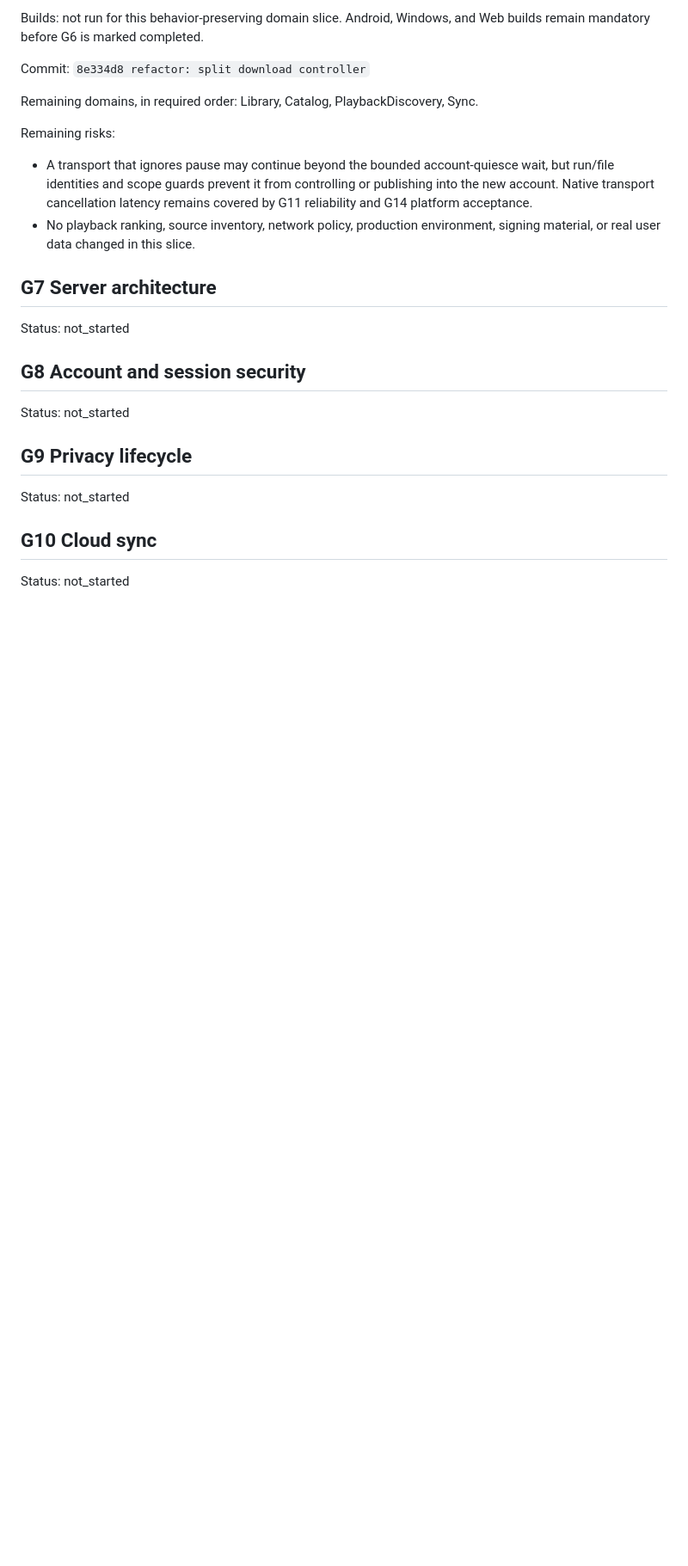
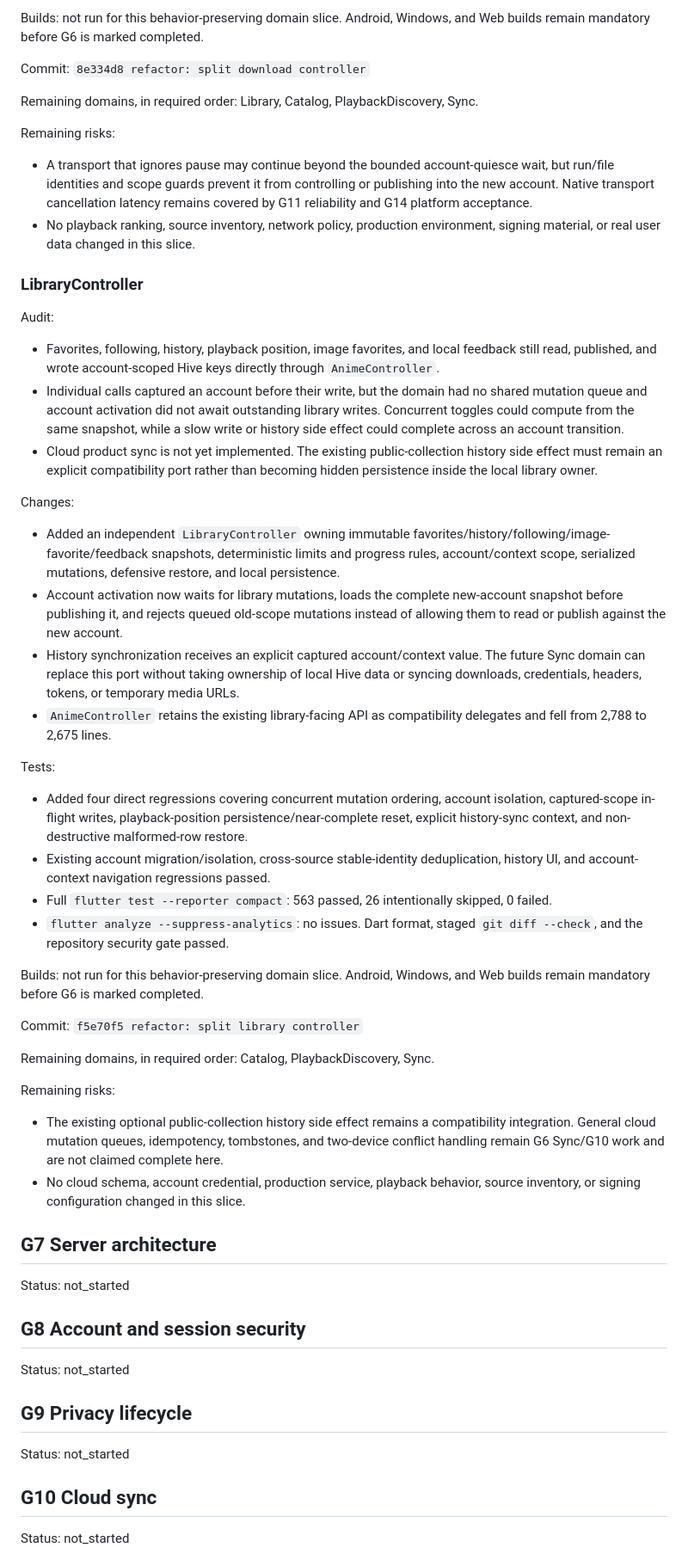
Before and after one commit to fanyong07/Zeluna, a Markdown page: docs/engineering-goal-progress.md, the part around one of its changes. Shown at 86% size. Rendered like a GitHub page; blank space fills up the shorter version.

Commit message:
docs: record G6 library controller

```diff
--- a/docs/engineering-goal-progress.md
+++ b/docs/engineering-goal-progress.md
@@ -451,6 +451,39 @@ Remaining risks:
 - A transport that ignores pause may continue beyond the bounded account-quiesce wait, but run/file identities and scope guards prevent it from controlling or publishing into the new account. Native transport cancellation latency remains covered by G11 reliability and G14 platform acceptance.
 - No playback ranking, source inventory, network policy, production environment, signing material, or real user data changed in this slice.
 
+### LibraryController
+
+Audit:
+
+- Favorites, following, history, playback position, image favorites, and local feedback still read, published, and wrote account-scoped Hive keys directly through `AnimeController`.
+- Individual calls captured an account before their write, but the domain had no shared mutation queue and account activation did not await outstanding library writes. Concurrent toggles could compute from the same snapshot, while a slow write or history side effect could complete across an account transition.
+- Cloud product sync is not yet implemented. The existing public-collection history side effect must remain an explicit compatibility port rather than becoming hidden persistence inside the local library owner.
+
+Changes:
+
+- Added an independent `LibraryController` owning immutable favorites/history/following/image-favorite/feedback snapshots, deterministic limits and progress rules, account/context scope, serialized mutations, defensive restore, and local persistence.
+- Account activation now waits for library mutations, loads the complete new-account snapshot before publishing it, and rejects queued old-scope mutations instead of allowing them to read or publish against the new account.
+- History synchronization receives an explicit captured account/context value. The future Sync domain can replace this port without taking ownership of local Hive data or syncing downloads, credentials, headers, tokens, or temporary media URLs.
+- `AnimeController` retains the existing library-facing API as compatibility delegates and fell from 2,788 to 2,675 lines.
+
+Tests:
+
+- Added four direct regressions covering concurrent mutation ordering, account isolation, captured-scope in-flight writes, playback-position persistence/near-complete reset, explicit history-sync context, and non-destructive malformed-row restore.
+- Existing account migration/isolation, cross-source stable-identity deduplication, history UI, and account-context navigation regressions passed.
+- Full `flutter test --reporter compact`: 563 passed, 26 intentionally skipped, 0 failed.
+- `flutter analyze --suppress-analytics`: no issues. Dart format, staged `git diff --check`, and the repository security gate passed.
+
+Builds: not run for this behavior-preserving domain slice. Android, Windows, and Web builds remain mandatory before G6 is marked completed.
+
+Commit: `f5e70f5 refactor: split library controller`
+
+Remaining domains, in required order: Catalog, PlaybackDiscovery, Sync.
+
+Remaining risks:
+
+- The existing optional public-collection history side effect remains a compatibility integration. General cloud mutation queues, idempotency, tombstones, and two-device conflict handling remain G6 Sync/G10 work and are not claimed complete here.
+- No cloud schema, account credential, production service, playback behavior, source inventory, or signing configuration changed in this slice.
+
 ## G7 Server architecture
 
 Status: not_started
```
Also changed, not shown: other parts of docs/engineering-goal-progress.md (+1 -1 lines).
